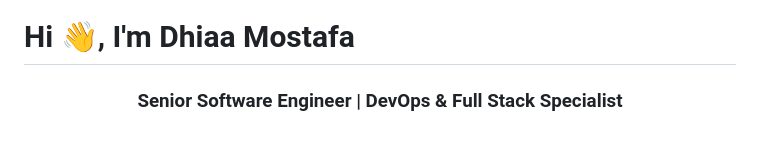
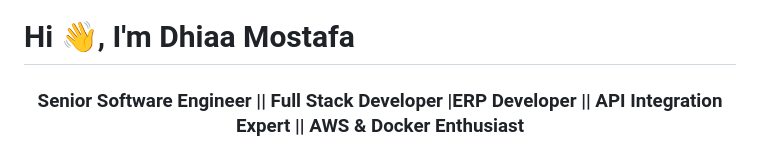
Before and after one commit to dhiaamostafa46/dhiaamostafa46, a Markdown page: README.md, the part around the change printed below. Rendered like a GitHub page.

```diff
--- a/README.md
+++ b/README.md
@@ -1,5 +1,5 @@
 # Hi 👋, I'm Dhiaa Mostafa
 
 <div align="center">
-  <h3>Senior Software Engineer | DevOps & Full Stack Specialist</h3>
+  <h3> Senior Software Engineer || Full Stack Developer |ERP Developer || API Integration Expert || AWS & Docker Enthusiast </h3>
 
```
Also changed, not shown: other parts of README.md (+3 -5 lines).
